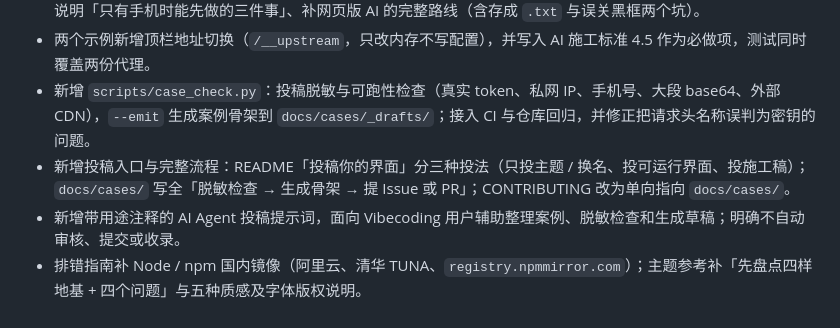
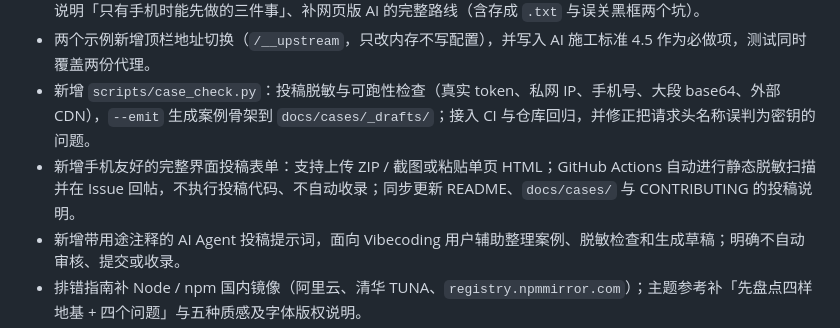
Before and after one commit to Andrsion/lifeup-custom-frontend, a Markdown page: CHANGELOG.md, the part around the change. Rendered like a GitHub page.

Commit message:
docs: record mobile case submission workflow

```diff
--- a/CHANGELOG.md
+++ b/CHANGELOG.md
@@ -8,7 +8,7 @@
 - README 按新手重写：`Download ZIP` 取文件、Node 安装与成功 / 失败对照、只读诊断改为可选并给双击脚本、说明「只有手机时能先做的三件事」、补网页版 AI 的完整路线（含存成 `.txt` 与误关黑框两个坑）。
 - 两个示例新增顶栏地址切换（`/__upstream`，只改内存不写配置），并写入 AI 施工标准 4.5 作为必做项，测试同时覆盖两份代理。
 - 新增 `scripts/case_check.py`：投稿脱敏与可跑性检查（真实 token、私网 IP、手机号、大段 base64、外部 CDN），`--emit` 生成案例骨架到 `docs/cases/_drafts/`；接入 CI 与仓库回归，并修正把请求头名称误判为密钥的问题。
-- 新增投稿入口与完整流程：README「投稿你的界面」分三种投法（只投主题 / 换名、投可运行界面、投施工稿）；`docs/cases/` 写全「脱敏检查 → 生成骨架 → 提 Issue 或 PR」；CONTRIBUTING 改为单向指向 `docs/cases/`。
+- 新增手机友好的完整界面投稿表单：支持上传 ZIP / 截图或粘贴单页 HTML；GitHub Actions 自动进行静态脱敏扫描并在 Issue 回帖，不执行投稿代码、不自动收录；同步更新 README、`docs/cases/` 与 CONTRIBUTING 的投稿说明。
 - 新增带用途注释的 AI Agent 投稿提示词，面向 Vibecoding 用户辅助整理案例、脱敏检查和生成草稿；明确不自动审核、提交或收录。
 - 排错指南补 Node / npm 国内镜像（阿里云、清华 TUNA、`registry.npmmirror.com`）；主题参考补「先盘点四样地基 + 四个问题」与五种质感及字体版权说明。
 - 校正 HTTP 路由、写操作结果语义与 Token 配置说明；看板打卡后重新读取任务确认状态。
```
